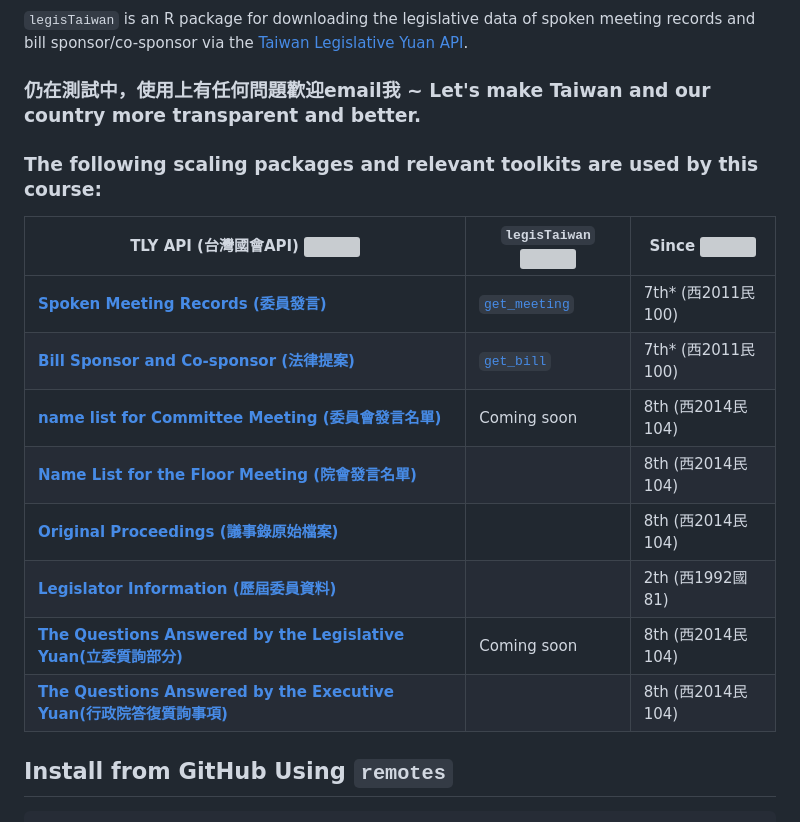
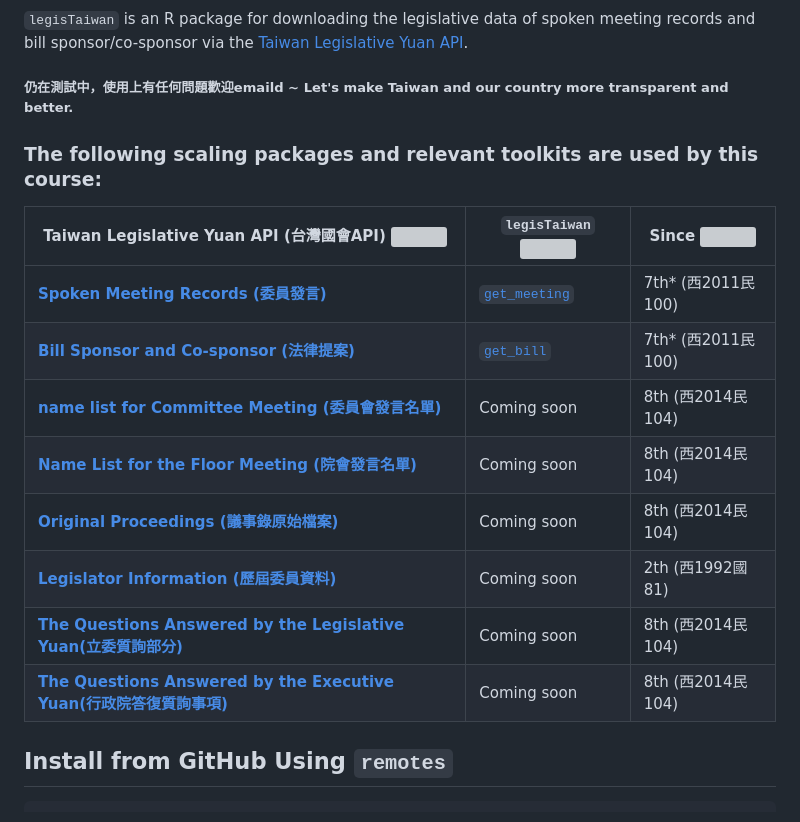
Before and after one commit to davidycliao/legisTaiwan, a Markdown page: README.md, the part around the change. GitHub-like rendering; grey boxes are pictures that could not be loaded.

```diff
--- a/README.md
+++ b/README.md
@@ -10,21 +10,21 @@
 
 
 
-### 仍在測試中，使用上有任何問題歡迎email我 ~ Let's make Taiwan and our country more transparent and better.
+##### 仍在測試中，使用上有任何問題歡迎emaild ~ Let's make Taiwan and our country more transparent and better.
 
 
 ### The following scaling packages and relevant toolkits are used by this course:
 
-| TLY API (台灣國會API)  <img width=400/>                                                                         | `legisTaiwan` <img width=250/> |     Since     <img width=250/>  |
+| Taiwan Legislative Yuan API (台灣國會API)  <img width=400/>                                                     | `legisTaiwan` <img width=250/> |     Since     <img width=250/>  |
 | --------------------------------------------------------------------------------------------------------------- | ------------------------------ | ------------------------------- |
 |[**Spoken Meeting Records (委員發言)**](https://www.ly.gov.tw/Pages/List.aspx?nodeid=154)                        | [`get_meeting`]()              |  7th* (西2011民100)             |
 |[**Bill Sponsor and Co-sponsor (法律提案)**](https://www.ly.gov.tw/Pages/List.aspx?nodeid=154)                   | [`get_bill`]()                 |  7th* (西2011民100)             |
 |[**name list for Committee Meeting (委員會發言名單)**](https://data.ly.gov.tw/getds.action?id=223)               | Coming soon                    |  8th  (西2014民104)             |
-|[**Name List for the Floor Meeting (院會發言名單)**](https://data.ly.gov.tw/getds.action?id=221)                 |                                |  8th  (西2014民104)             |
-|[**Original Proceedings  (議事錄原始檔案)**](https://data.ly.gov.tw/getds.action?id=45)                          |                                |  8th  (西2014民104)             |
-|[**Legislator Information (歷屆委員資料)**](https://data.ly.gov.tw/getds.action?id=16)                           |                                |  2th  (西1992國81)              |
-|[**The Questions Answered by the Legislative Yuan(立委質詢部分)**](https://data.ly.gov.tw/getds.action?id=6)     |  Coming soon                   |  8th  (西2014民104)             |
-|[**The Questions Answered by the Executive Yuan(行政院答復質詢事項)**](https://data.ly.gov.tw/getds.action?id=1) |                                |  8th  (西2014民104)             |
+|[**Name List for the Floor Meeting (院會發言名單)**](https://data.ly.gov.tw/getds.action?id=221)                 | Coming soon                    |  8th  (西2014民104)             |
+|[**Original Proceedings  (議事錄原始檔案)**](https://data.ly.gov.tw/getds.action?id=45)                          | Coming soon                    |  8th  (西2014民104)             |
+|[**Legislator Information (歷屆委員資料)**](https://data.ly.gov.tw/getds.action?id=16)                           | Coming soon                    |  2th  (西1992國81)              |
+|[**The Questions Answered by the Legislative Yuan(立委質詢部分)**](https://data.ly.gov.tw/getds.action?id=6)     | Coming soon                    |  8th  (西2014民104)             |
+|[**The Questions Answered by the Executive Yuan(行政院答復質詢事項)**](https://data.ly.gov.tw/getds.action?id=1) | Coming soon                    |  8th  (西2014民104)             |
 
 
 ## Install from GitHub Using `remotes`
```
